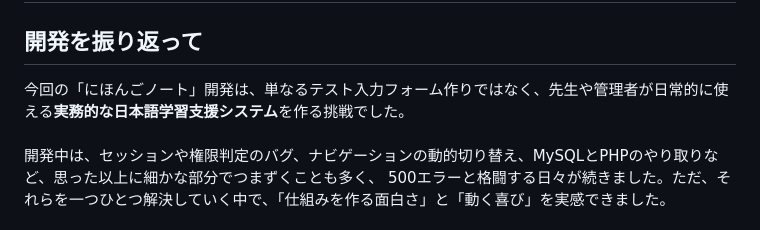
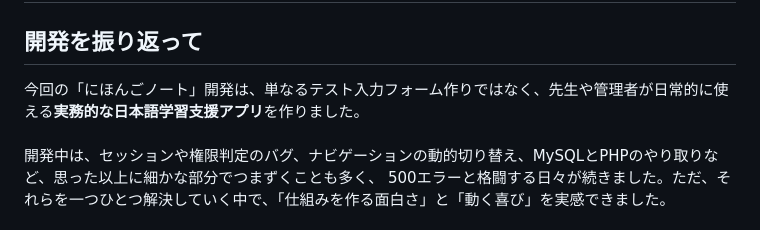
Before and after one commit to Akemiposi/LevelTest3_0629, a Markdown page: README.md, the part around the change. Rendered like a GitHub page.

```diff
--- a/README.md
+++ b/README.md
@@ -54,7 +54,7 @@ https://nihongonote.net/
 
 ## ⑦ フリー項目（感想、シェアしたいこと等なんでも）
 ## 開発を振り返って
-今回の「にほんごノート」開発は、単なるテスト入力フォーム作りではなく、先生や管理者が日常的に使える**実務的な日本語学習支援システム**を作る挑戦でした。 <br>
+今回の「にほんごノート」開発は、単なるテスト入力フォーム作りではなく、先生や管理者が日常的に使える**実務的な日本語学習支援アプリ**を作りました。 <br>
  <br>
 開発中は、セッションや権限判定のバグ、ナビゲーションの動的切り替え、MySQLとPHPのやり取りなど、思った以上に細かな部分でつまずくことも多く、  500エラーと格闘する日々が続きました。ただ、それらを一つひとつ解決していく中で、「仕組みを作る面白さ」と「動く喜び」を実感できました。   <br>
  <br>
```
